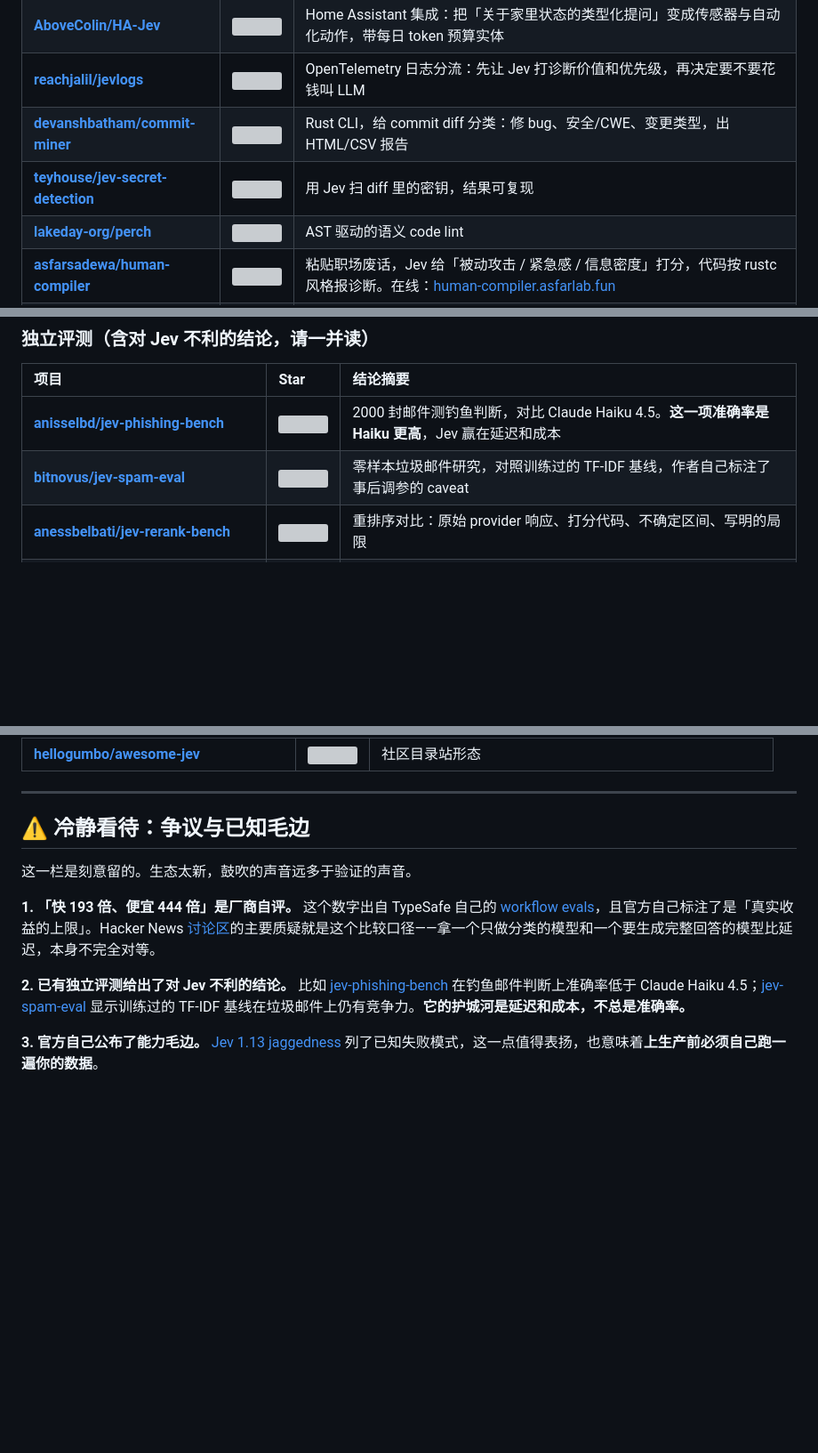
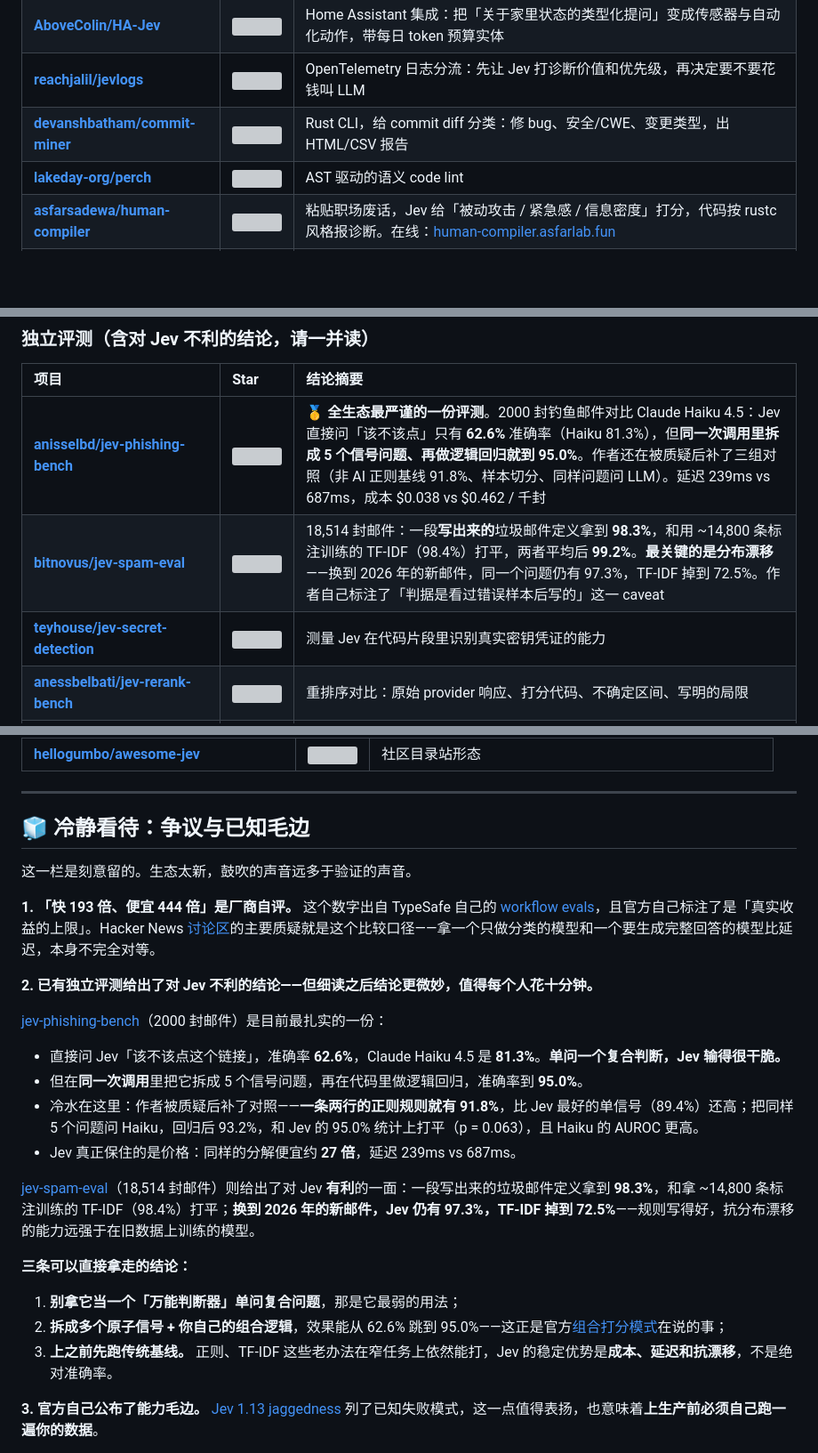
Before and after one commit to Nisaka520/awesome-jev-zh, a Markdown page: README.md, 3 parts joined by grey strips. Shown at 89% size. GitHub-like rendering; blank space fills up the shorter version; grey boxes are pictures that could not be loaded.

```diff
--- a/README.md
+++ b/README.md
@@ -387,7 +387,6 @@ npx skills add typesafe-ai/skills --skill typesafe-ai     # 其他 Agent
 | [**AboveColin/HA-Jev**](https://github.com/AboveColin/HA-Jev) | ![](https://badgen.net/github/stars/AboveColin/HA-Jev) | Home Assistant 集成：把「关于家里状态的类型化提问」变成传感器与自动化动作，带每日 token 预算实体 |
 | [**reachjalil/jevlogs**](https://github.com/reachjalil/jevlogs) | ![](https://badgen.net/github/stars/reachjalil/jevlogs) | OpenTelemetry 日志分流：先让 Jev 打诊断价值和优先级，再决定要不要花钱叫 LLM |
 | [**devanshbatham/commit-miner**](https://github.com/devanshbatham/commit-miner) | ![](https://badgen.net/github/stars/devanshbatham/commit-miner) | Rust CLI，给 commit diff 分类：修 bug、安全/CWE、变更类型，出 HTML/CSV 报告 |
-| [**teyhouse/jev-secret-detection**](https://github.com/teyhouse/jev-secret-detection) | ![](https://badgen.net/github/stars/teyhouse/jev-secret-detection) | 用 Jev 扫 diff 里的密钥，结果可复现 |
 | [**lakeday-org/perch**](https://github.com/lakeday-org/perch) | ![](https://badgen.net/github/stars/lakeday-org/perch) | AST 驱动的语义 code lint |
 | [**asfarsadewa/human-compiler**](https://github.com/asfarsadewa/human-compiler) | ![](https://badgen.net/github/stars/asfarsadewa/human-compiler) | 粘贴职场废话，Jev 给「被动攻击 / 紧急感 / 信息密度」打分，代码按 rustc 风格报诊断。在线：[human-compiler.asfarlab.fun](https://human-compiler.asfarlab.fun) |
 | [**santos-sanz/jev-audio-beeper**](https://github.com/santos-sanz/jev-audio-beeper) | ![](https://badgen.net/github/stars/santos-sanz/jev-audio-beeper) | 低延迟脏话检测：Jev 判定后 ffmpeg 在约 466ms 内叠一声 beep |
@@ -484,8 +483,9 @@ npx skills add typesafe-ai/skills --skill typesafe-ai     # 其他 Agent
 
 | 项目 | Star | 结论摘要 |
 | :-- | :-- | :-- |
-| [**anisselbd/jev-phishing-bench**](https://github.com/anisselbd/jev-phishing-bench) | ![](https://badgen.net/github/stars/anisselbd/jev-phishing-bench) | 2000 封邮件测钓鱼判断，对比 Claude Haiku 4.5。**这一项准确率是 Haiku 更高**，Jev 赢在延迟和成本 |
-| [**bitnovus/jev-spam-eval**](https://github.com/bitnovus/jev-spam-eval) | ![](https://badgen.net/github/stars/bitnovus/jev-spam-eval) | 零样本垃圾邮件研究，对照训练过的 TF-IDF 基线，作者自己标注了事后调参的 caveat |
+| [**anisselbd/jev-phishing-bench**](https://github.com/anisselbd/jev-phishing-bench) | ![](https://badgen.net/github/stars/anisselbd/jev-phishing-bench) | 🥇 **全生态最严谨的一份评测**。2000 封钓鱼邮件对比 Claude Haiku 4.5：Jev 直接问「该不该点」只有 **62.6%** 准确率（Haiku 81.3%），但**同一次调用里拆成 5 个信号问题、再做逻辑回归就到 95.0%**。作者还在被质疑后补了三组对照（非 AI 正则基线 91.8%、样本切分、同样问题问 LLM）。延迟 239ms vs 687ms，成本 $0.038 vs $0.462 / 千封 |
+| [**bitnovus/jev-spam-eval**](https://github.com/bitnovus/jev-spam-eval) | ![](https://badgen.net/github/stars/bitnovus/jev-spam-eval) | 18,514 封邮件：一段**写出来的**垃圾邮件定义拿到 **98.3%**，和用 ~14,800 条标注训练的 TF-IDF（98.4%）打平，两者平均后 **99.2%**。**最关键的是分布漂移**——换到 2026 年的新邮件，同一个问题仍有 97.3%，TF-IDF 掉到 72.5%。作者自己标注了「判据是看过错误样本后写的」这一 caveat |
+| [**teyhouse/jev-secret-detection**](https://github.com/teyhouse/jev-secret-detection) | ![](https://badgen.net/github/stars/teyhouse/jev-secret-detection) | 测量 Jev 在代码片段里识别真实密钥凭证的能力 |
 | [**anessbelbati/jev-rerank-bench**](https://github.com/anessbelbati/jev-rerank-bench) | ![](https://badgen.net/github/stars/anessbelbati/jev-rerank-bench) | 重排序对比：原始 provider 响应、打分代码、不确定区间、写明的局限 |
 | [**Gaurav-Gosain/jev-sec-bench**](https://github.com/Gaurav-Gosain/jev-sec-bench) | ![](https://badgen.net/github/stars/Gaurav-Gosain/jev-sec-bench) | 公开语料盲测：提示注入与漏洞代码检测 |
 | [**TokenTrim/jev-agent-failure-benchmark**](https://github.com/TokenTrim/jev-agent-failure-benchmark) | ![](https://badgen.net/github/stars/TokenTrim/jev-agent-failure-benchmark) | Who&When Pro（注入的 Agent 故障）：预测是谁 / 哪一步 / 哪类错误 |
@@ -607,13 +607,28 @@ npx skills add typesafe-ai/skills --skill typesafe-ai     # 其他 Agent
 
 ---
 
-## ⚠️ 冷静看待：争议与已知毛边
+## 🧊 冷静看待：争议与已知毛边
 
 这一栏是刻意留的。生态太新，鼓吹的声音远多于验证的声音。
 
 **1. 「快 193 倍、便宜 444 倍」是厂商自评。** 这个数字出自 TypeSafe 自己的 [workflow evals](https://evals.typesafe.ai)，且官方自己标注了是「真实收益的上限」。Hacker News [讨论区](https://news.ycombinator.com/item?id=49717558)的主要质疑就是这个比较口径——拿一个只做分类的模型和一个要生成完整回答的模型比延迟，本身不完全对等。
 
-**2. 已有独立评测给出了对 Jev 不利的结论。** 比如 [jev-phishing-bench](https://github.com/anisselbd/jev-phishing-bench) 在钓鱼邮件判断上准确率低于 Claude Haiku 4.5；[jev-spam-eval](https://github.com/bitnovus/jev-spam-eval) 显示训练过的 TF-IDF 基线在垃圾邮件上仍有竞争力。**它的护城河是延迟和成本，不总是准确率。**
+**2. 已有独立评测给出了对 Jev 不利的结论——但细读之后结论更微妙，值得每个人花十分钟。**
+
+[jev-phishing-bench](https://github.com/anisselbd/jev-phishing-bench)（2000 封邮件）是目前最扎实的一份：
+
+- 直接问 Jev「该不该点这个链接」，准确率 **62.6%**，Claude Haiku 4.5 是 **81.3%**。**单问一个复合判断，Jev 输得很干脆。**
+- 但在**同一次调用**里把它拆成 5 个信号问题，再在代码里做逻辑回归，准确率到 **95.0%**。
+- 冷水在这里：作者被质疑后补了对照——**一条两行的正则规则就有 91.8%**，比 Jev 最好的单信号（89.4%）还高；把同样 5 个问题问 Haiku，回归后 93.2%，和 Jev 的 95.0% 统计上打平（p = 0.063），且 Haiku 的 AUROC 更高。
+- Jev 真正保住的是价格：同样的分解便宜约 **27 倍**，延迟 239ms vs 687ms。
+
+[jev-spam-eval](https://github.com/bitnovus/jev-spam-eval)（18,514 封邮件）则给出了对 Jev **有利**的一面：一段写出来的垃圾邮件定义拿到 **98.3%**，和拿 ~14,800 条标注训练的 TF-IDF（98.4%）打平；**换到 2026 年的新邮件，Jev 仍有 97.3%，TF-IDF 掉到 72.5%**——规则写得好，抗分布漂移的能力远强于在旧数据上训练的模型。
+
+**三条可以直接拿走的结论：**
+
+1. **别拿它当一个「万能判断器」单问复合问题**，那是它最弱的用法；
+2. **拆成多个原子信号 + 你自己的组合逻辑**，效果能从 62.6% 跳到 95.0%——这正是官方[组合打分模式](https://docs.typesafe.ai/patterns/composite-scoring)在说的事；
+3. **上之前先跑传统基线。** 正则、TF-IDF 这些老办法在窄任务上依然能打，Jev 的稳定优势是**成本、延迟和抗漂移**，不是绝对准确率。
 
 **3. 官方自己公布了能力毛边。** [Jev 1.13 jaggedness](https://docs.typesafe.ai/model-jaggedness/jev-1.13) 列了已知失败模式，这一点值得表扬，也意味着**上生产前必须自己跑一遍你的数据**。
 
```
Also changed, not shown: other parts of README.md (+3 -3 lines), docs/concepts.md (+14 -1 lines).
